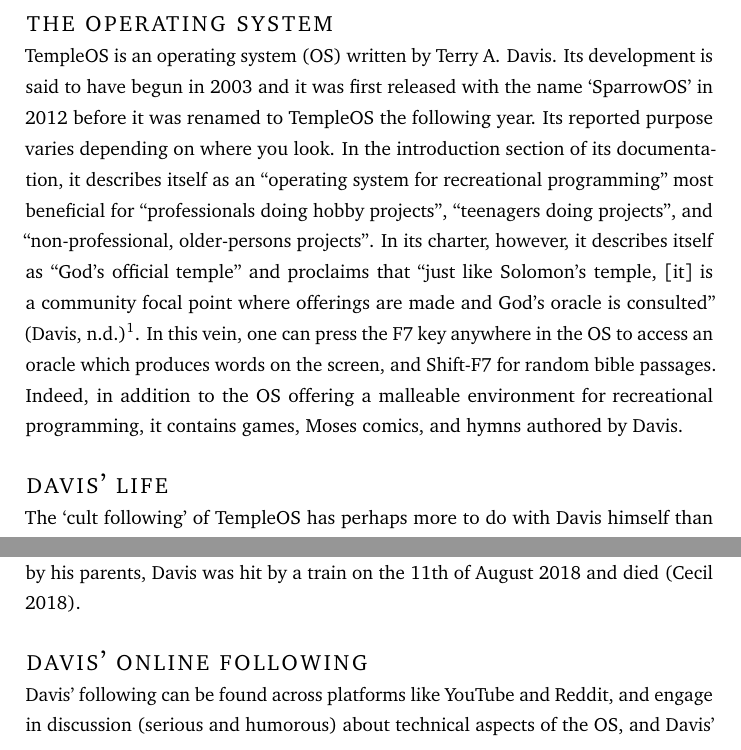
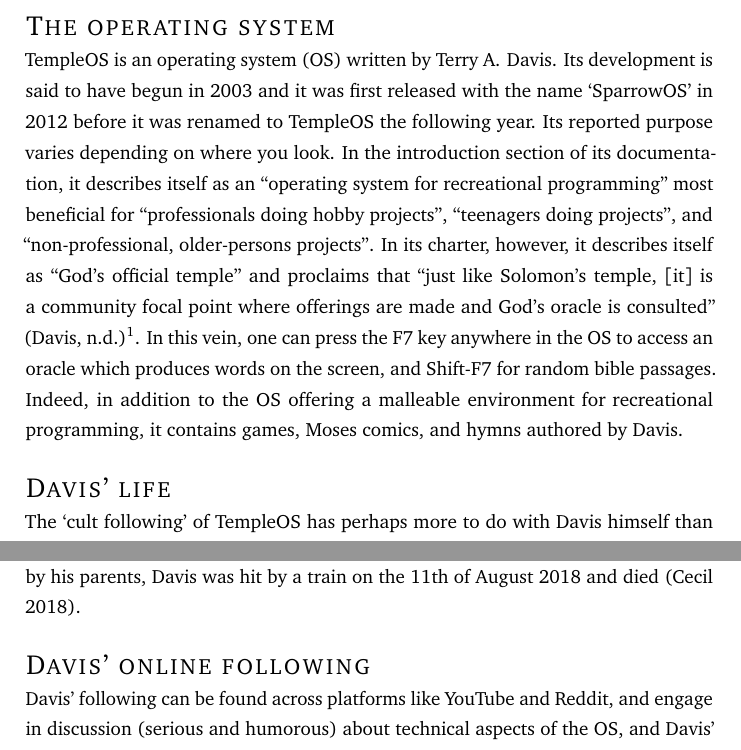
Before and after one commit to idmyn/dissertation, a LaTeX document (Chapter One.tex, which reads preamble.tex): two parts of pages 1 and 2 of 2, joined at a grey line, cut so that both start at the same text. Compiled offline with pdfLaTeX.

Commit message:
Preamble, formatting, whitespace

```diff
--- a/Chapter One.tex
+++ b/Chapter One.tex
@@ -1,33 +1,11 @@
-\documentclass[a4paper]{article}
-\usepackage[utf8]{inputenc}
-
-\usepackage[authordate,backend=biber]{biblatex-chicago}
-\addbibresource{diss.bib}
-\DeclareLabeldate{\field{date}\field{eventdate} \field{origdate}\literal{nodate}}
-
-\usepackage[activate={true,nocompatibility},final,tracking=true,kerning=true,spacing=true,factor=1100,stretch=10,shrink=10,letterspace=50]{microtype}
-\microtypecontext{spacing=nonfrench}
-\usepackage[T1]{fontenc}
-\usepackage[bitstream-charter]{mathdesign}
-\usepackage[scaled]{beramono}
-\usepackage{setspace}
-\setstretch{1.29}
-\usepackage{parskip}
-
-\setlength{\skip\footins}{20pt}
-
-\usepackage{titlesec}
-%\titleformat*{\section}{\large\bfseries}
-\titleformat*{\section}{\Large\scshape\lsstyle}
-\titlespacing*{\section}
-{0pt}{7pt}{0pt}
+\input{preamble.tex}
 
 
 \author{David Mynors}
 \title{What is TempleOS?}
 
 \begin{document}
-\section*{the operating system}
+\section*{The operating system}
 
 TempleOS is an operating system (OS) written by Terry A. Davis.
 Its development is said to have begun in 2003
@@ -57,7 +35,7 @@
 In both cases the date of publication listed on the page itself
 will be referenced, if one can be found.}
 
-\section*{davis' life}
+\section*{Davis' life}
 The `cult following' of TempleOS has perhaps
 more to do with Davis himself than his creation, however.
 The principal source of bibliographical information about him is
@@ -104,7 +82,7 @@
 his eviction from his family home by his parents,
 Davis was hit by a train on the 11th of August 2018 and died \parencite{Cecil18}.
 
-\section*{davis' online following}
+\section*{Davis' online following}
 Davis' following can be found across platforms like YouTube and Reddit,
 and engage in discussion (serious and humorous) about
 technical aspects of the OS, and Davis’ personal life.
--- /dev/null
+++ b/preamble.tex
@@ -0,0 +1,23 @@
+\documentclass[a4paper]{article}
+\usepackage[utf8]{inputenc}
+
+\usepackage[authordate,backend=biber]{biblatex-chicago}
+\addbibresource{diss.bib}
+\DeclareLabeldate{\field{date}\field{eventdate} \field{origdate}\literal{nodate}}
+
+\usepackage[activate={true,nocompatibility},final,tracking=true,kerning=true,spacing=true,factor=1100,stretch=10,shrink=10,letterspace=50]{microtype}
+\microtypecontext{spacing=nonfrench}
+\usepackage[T1]{fontenc}
+\usepackage[bitstream-charter]{mathdesign}
+\usepackage[scaled]{beramono}
+\usepackage{setspace}
+\setstretch{1.29}
+\usepackage{parskip}
+
+\setlength{\skip\footins}{20pt}
+
+\usepackage{titlesec}
+%\titleformat*{\section}{\large\bfseries}
+\titleformat*{\section}{\Large\scshape\lsstyle}
+\titlespacing*{\section}
+{0pt}{7pt}{0pt}
```
Also changed, not shown: diss.bib (+0 -1 lines), Chapter Two.tex (added).
